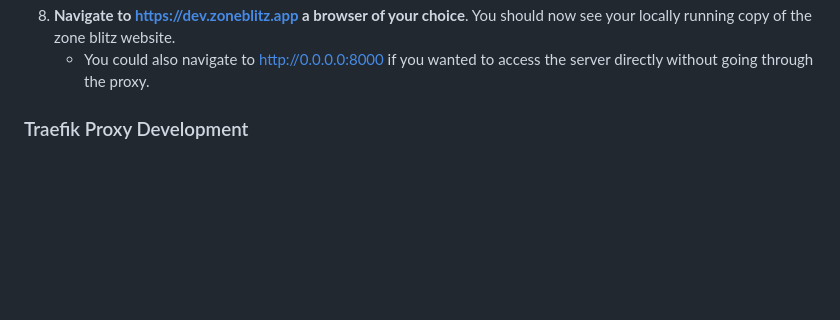
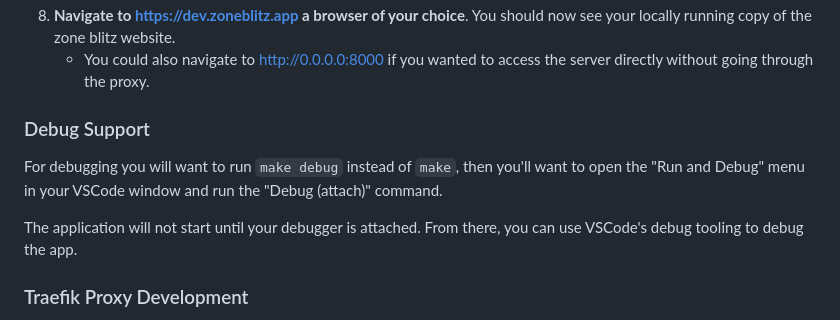
Before and after one commit to Tiernebre/zone-blitz-deprecated, a Markdown page: docs/development.md, the part around the change. Rendered like a GitHub page; blank space fills up the shorter version.

Commit message:
docs on debugging

```diff
--- a/docs/development.md
+++ b/docs/development.md
@@ -44,6 +44,14 @@ blitz.
    should now see your locally running copy of the zone blitz website.
    - You could also navigate to http://0.0.0.0:8000 if you wanted to access the
      server directly without going through the proxy.
+
+### Debug Support
+
+For debugging you will want to run `make debug` instead of `make`, then you'll
+want to open the "Run and Debug" menu in your VSCode window and run the "Debug (attach)" command.
+
+The application will not start until your debugger is attached. From there, you can use VSCode's
+debug tooling to debug the app.
 
 ### Traefik Proxy Development
 
```
